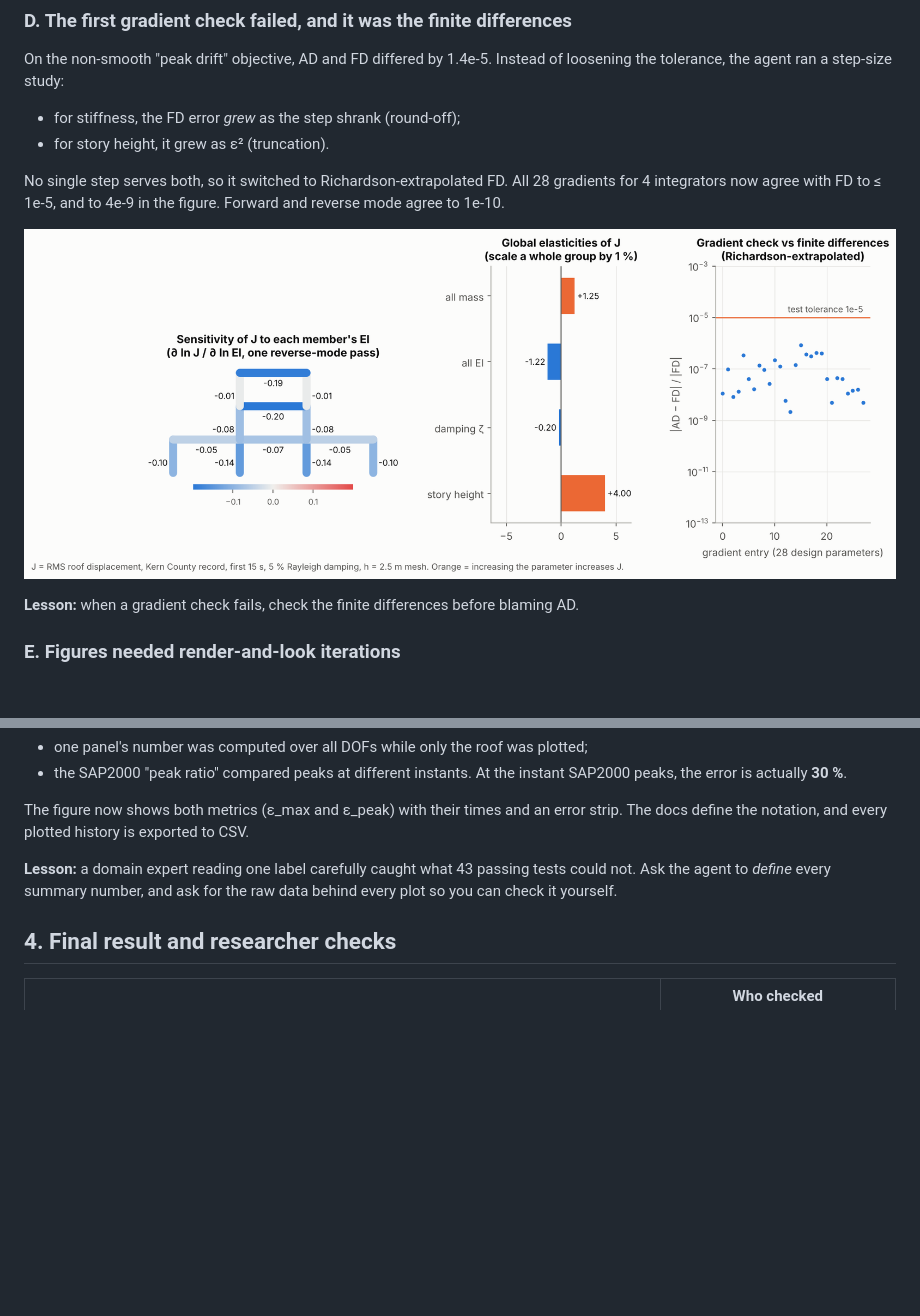
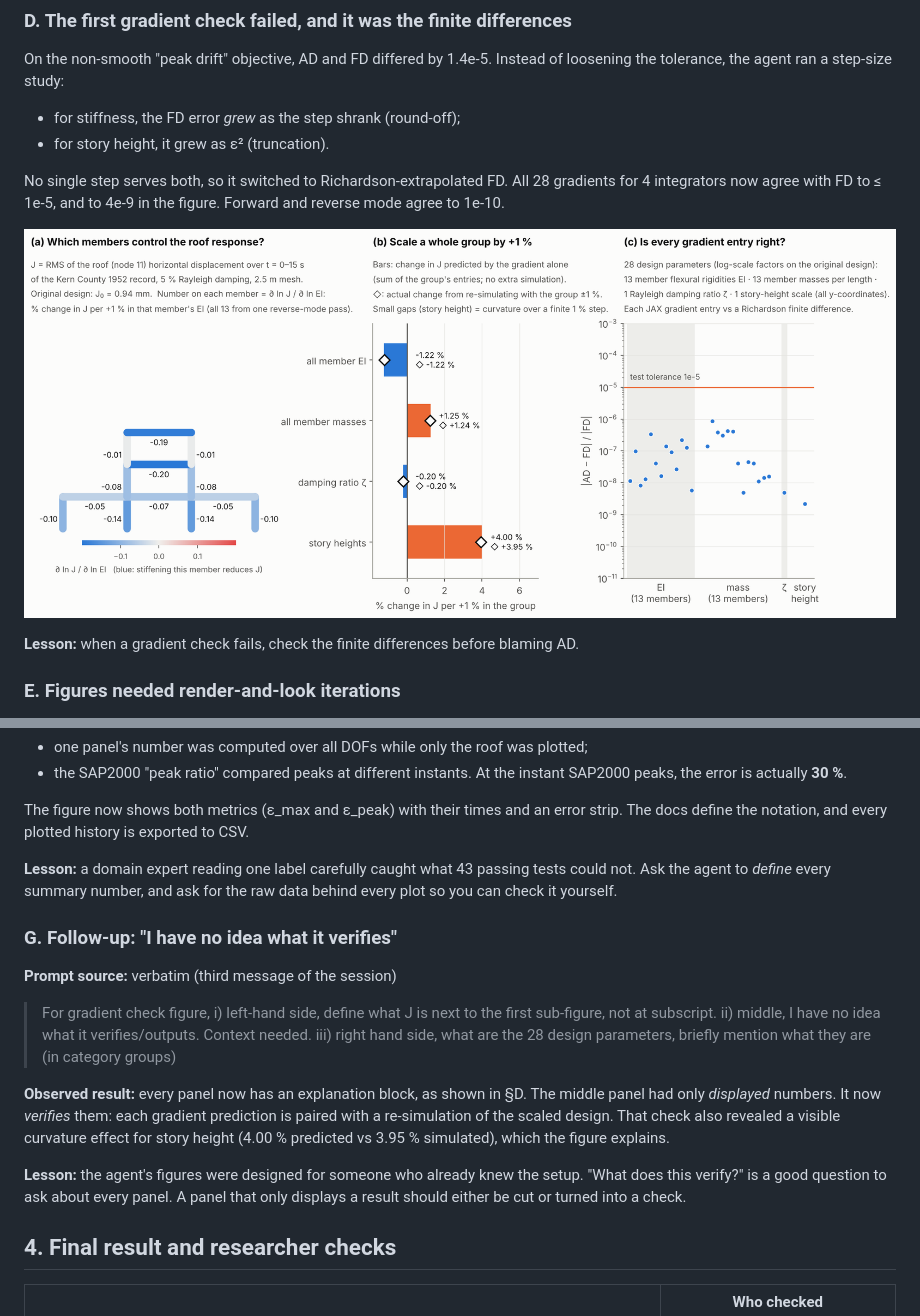
Before and after one commit to GaoyuanWu/NumericalAlgorithms4StructuralDynamics, a Markdown page: agentic-demo/README.md, 2 parts joined by grey strips. Drawn GitHub-style; pictures changed too: agentic-demo/assets/sensitivity.png; blank space fills up the shorter version.

```diff
--- a/agentic-demo/README.md
+++ b/agentic-demo/README.md
@@ -122,6 +122,19 @@ The figure now shows both metrics (ε_max and ε_peak) with their times and an e
 
 **Lesson:** a domain expert reading one label carefully caught what 43 passing tests could not. Ask the agent to *define* every summary number, and ask for the raw data behind every plot so you can check it yourself.
 
+### G. Follow-up: "I have no idea what it verifies"
+
+**Prompt source:** verbatim (third message of the session)
+
+> For gradient check figure,
+> i) left-hand side, define what J is next to the first sub-figure, not at subscript.
+> ii) middle, I have no idea what it verifies/outputs. Context needed.
+> iii) right hand side, what are the 28 design parameters, briefly mention what they are (in category groups)
+
+**Observed result:** every panel now has an explanation block, as shown in §D. The middle panel had only *displayed* numbers. It now *verifies* them: each gradient prediction is paired with a re-simulation of the scaled design. That check also revealed a visible curvature effect for story height (4.00 % predicted vs 3.95 % simulated), which the figure explains.
+
+**Lesson:** the agent's figures were designed for someone who already knew the setup. "What does this verify?" is a good question to ask about every panel. A panel that only displays a result should either be cut or turned into a check.
+
 ## 4. Final result and researcher checks
 
 | | Who checked |
```
Also changed, not shown: agentic-demo/PROMPTS.md (+17 -1 lines), docs/VERIFICATION.md (+9 -0 lines), docs/figures/sensitivity.png, 2 other files.
